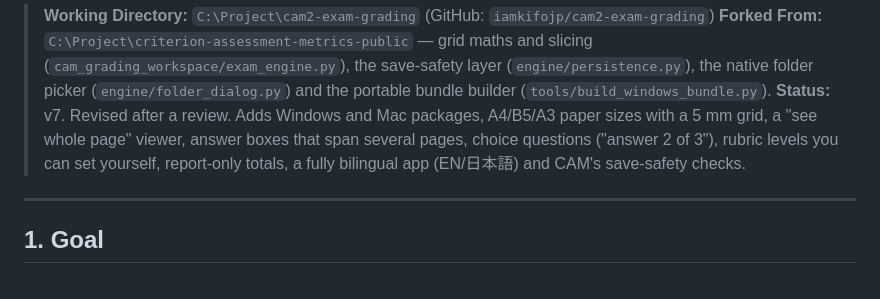
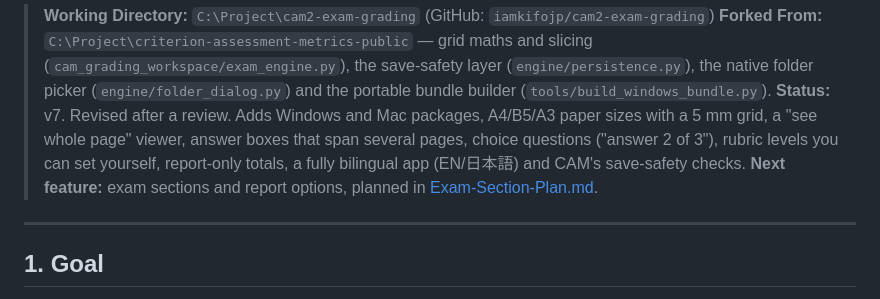
Before and after one commit to iamkifojp/cam2-exam-grading, a Markdown page: PLAN.md, the part around the change. GitHub-like rendering.

```diff
--- a/PLAN.md
+++ b/PLAN.md
@@ -3,6 +3,7 @@
 > **Working Directory:** `C:\Project\cam2-exam-grading` (GitHub: `iamkifojp/cam2-exam-grading`)
 > **Forked From:** `C:\Project\criterion-assessment-metrics-public` — grid maths and slicing (`cam_grading_workspace/exam_engine.py`), the save-safety layer (`engine/persistence.py`), the native folder picker (`engine/folder_dialog.py`) and the portable bundle builder (`tools/build_windows_bundle.py`).
 > **Status:** v7. Revised after a review. Adds Windows and Mac packages, A4/B5/A3 paper sizes with a 5 mm grid, a "see whole page" viewer, answer boxes that span several pages, choice questions ("answer 2 of 3"), rubric levels you can set yourself, report-only totals, a fully bilingual app (EN/日本語) and CAM's save-safety checks.
+> **Next feature:** exam sections and report options, planned in [Exam-Section-Plan.md](Exam-Section-Plan.md).
 
 ---
 
```
Also changed, not shown: Exam-Section-Plan.md (added, +232 -0 lines), doc/mockups/report-images-by-section-p1.png (added), doc/mockups/report-images-by-section-p2.png (added), doc/mockups/report-images-by-section-p3.png (added), doc/mockups/report-no-images-p1.png (added), doc/mockups/report-no-images-p2.png (added), 1 other file.
